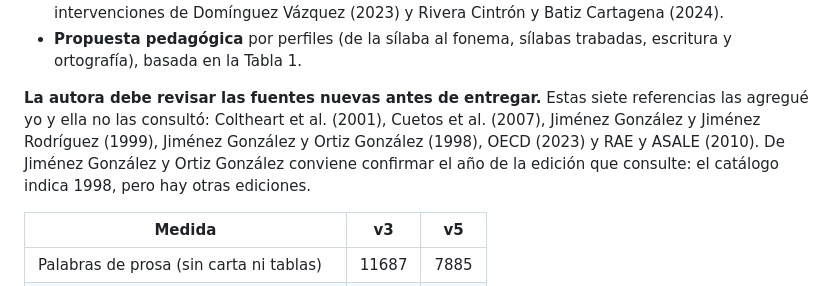
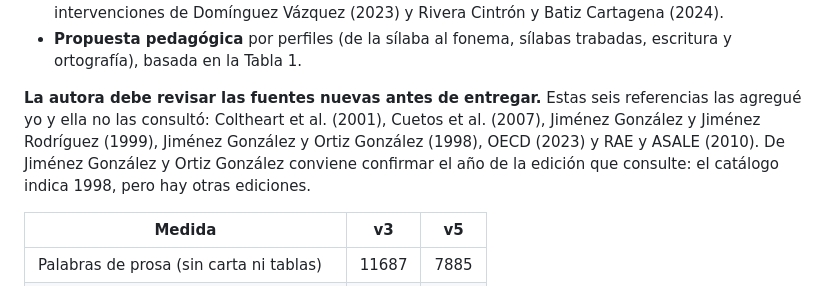
Before and after one commit to davidpinto01222003-jpg/EXTRAPROCESAL, a Markdown page: trabajo_lectoescritura/DIAGNOSTICO_ESTILO.md, the part around the change. Drawn GitHub-style.

Commit message:
Corrige el número de referencias nuevas en el diagnóstico (son seis)
Co-Authored-By: Claude Opus 5.5 <noreply@anthropic.com>
Claude-Session: https://claude.ai/code/session_01C4ZvVMp51vM3SjvzxdxTv1

```diff
--- a/trabajo_lectoescritura/DIAGNOSTICO_ESTILO.md
+++ b/trabajo_lectoescritura/DIAGNOSTICO_ESTILO.md
@@ -78,7 +78,7 @@ El texto quedó con oraciones más largas y encadenadas, aunque variadas (solo 5
 - **Discusión:** relación con la comprensión lectora (Pisco-Román & Bailón-Panta, 2023) y con las intervenciones de Domínguez Vázquez (2023) y Rivera Cintrón y Batiz Cartagena (2024).
 - **Propuesta pedagógica** por perfiles (de la sílaba al fonema, sílabas trabadas, escritura y ortografía), basada en la Tabla 1.
 
-**La autora debe revisar las fuentes nuevas antes de entregar.** Estas siete referencias las agregué yo y ella no las consultó: Coltheart et al. (2001), Cuetos et al. (2007), Jiménez González y Jiménez Rodríguez (1999), Jiménez González y Ortiz González (1998), OECD (2023) y RAE y ASALE (2010). De Jiménez González y Ortiz González conviene confirmar el año de la edición que consulte: el catálogo indica 1998, pero hay otras ediciones.
+**La autora debe revisar las fuentes nuevas antes de entregar.** Estas seis referencias las agregué yo y ella no las consultó: Coltheart et al. (2001), Cuetos et al. (2007), Jiménez González y Jiménez Rodríguez (1999), Jiménez González y Ortiz González (1998), OECD (2023) y RAE y ASALE (2010). De Jiménez González y Ortiz González conviene confirmar el año de la edición que consulte: el catálogo indica 1998, pero hay otras ediciones.
 
 | Medida | v3 | v5 |
 |---|---|---|
```
